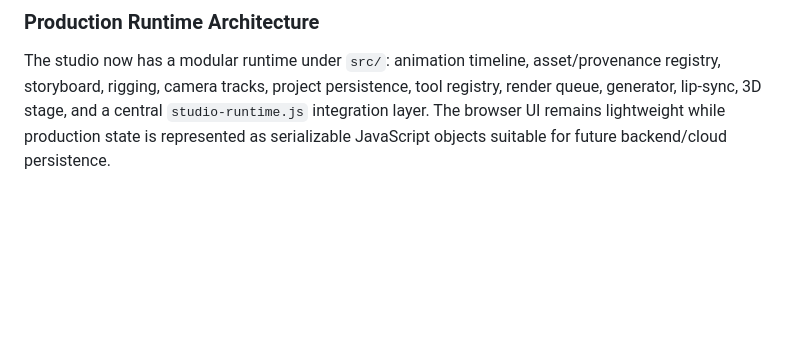
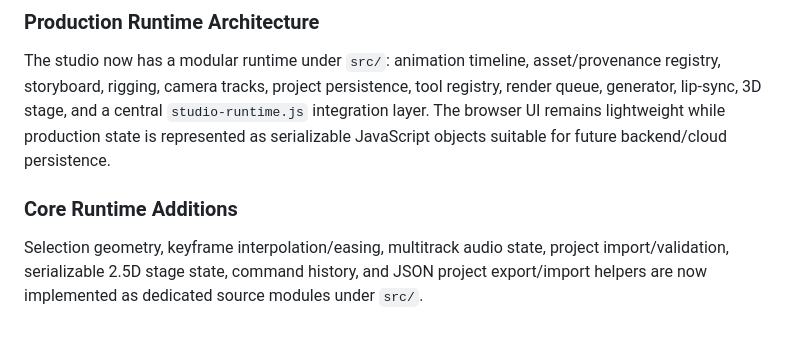
Before and after one commit to ArkansasIo/Drawing-program, a Markdown page: README.md, the part around the change. Drawn GitHub-style; blank space fills up the shorter version.

Commit message:
Document core runtime additions

```diff
--- a/README.md
+++ b/README.md
@@ -220,3 +220,7 @@ Contributions are welcome. Read [CONTRIBUTING.md](CONTRIBUTING.md) before openin
 
 ### Production Runtime Architecture
 The studio now has a modular runtime under `src/`: animation timeline, asset/provenance registry, storyboard, rigging, camera tracks, project persistence, tool registry, render queue, generator, lip-sync, 3D stage, and a central `studio-runtime.js` integration layer. The browser UI remains lightweight while production state is represented as serializable JavaScript objects suitable for future backend/cloud persistence.
+
+
+### Core Runtime Additions
+Selection geometry, keyframe interpolation/easing, multitrack audio state, project import/validation, serializable 2.5D stage state, command history, and JSON project export/import helpers are now implemented as dedicated source modules under `src/`.
```
